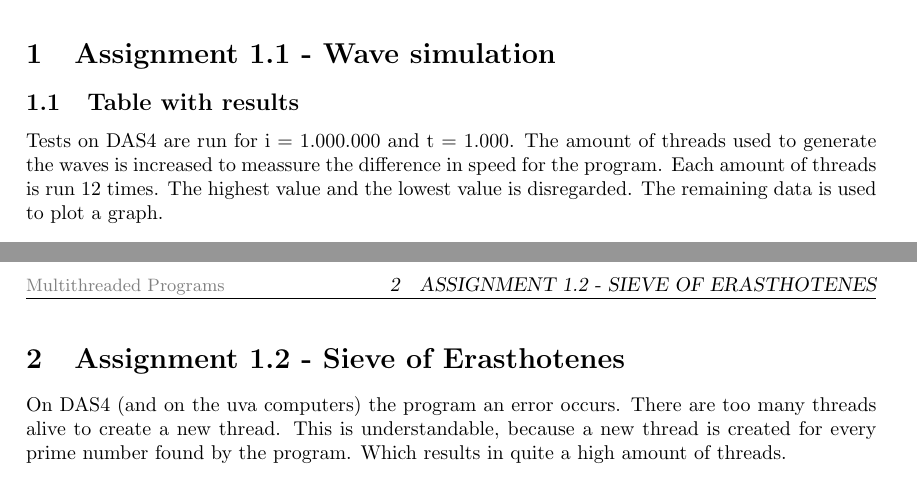
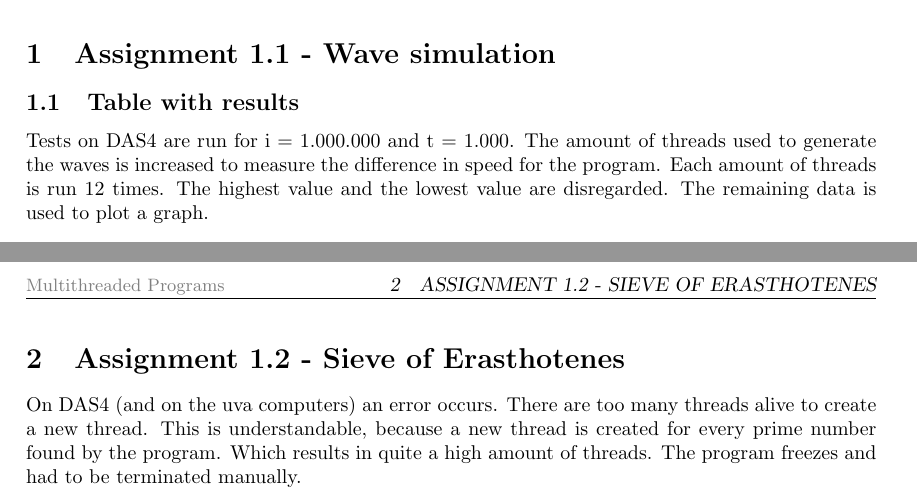
Before and after one commit to TomPeerdeman/CPP2012, a LaTeX document (reports/report1/results.tex): two parts of pages 2 and 3 of 3, joined at a grey line, cut so that both start at the same text. Compiled offline with pdfLaTeX.

Commit message:
final final

```diff
--- a/reports/report1/results.tex
+++ b/reports/report1/results.tex
@@ -39,10 +39,10 @@
   \section{Assignment 1.1 - Wave simulation}
   \subsection{Table with results}
     Tests on DAS4 are run for i = 1.000.000 and t = 1.000.
-    The amount of threads used to generate the waves is increased to meassure the
+    The amount of threads used to generate the waves is increased to measure the
     difference in speed for the program.
     Each amount of threads is run 12 times.
-    The highest value and the lowest value is disregarded.
+    The highest value and the lowest value are disregarded.
     The remaining data is used to plot a graph.\\\\
     \begin{tabular}{| c | c | c | c | c | c | c | c |}
       \hline
@@ -84,9 +84,10 @@
     \end{center}
     Apparantly the performance is better if an even number of threads is used.
   \section{Assignment 1.2 - Sieve of Erasthotenes}
-    On DAS4 (and on the uva computers) the program an error occurs.
+    On DAS4 (and on the uva computers) an error occurs.
     There are too many threads alive to create a new thread. This is understandable, because
     a new thread is created for every prime number found by the program.
     Which results in quite a high amount of threads.
+    The program freezes and had to be terminated manually.
 
 \end{document}
```
Also changed, not shown: reports/report1/results.pdf.
